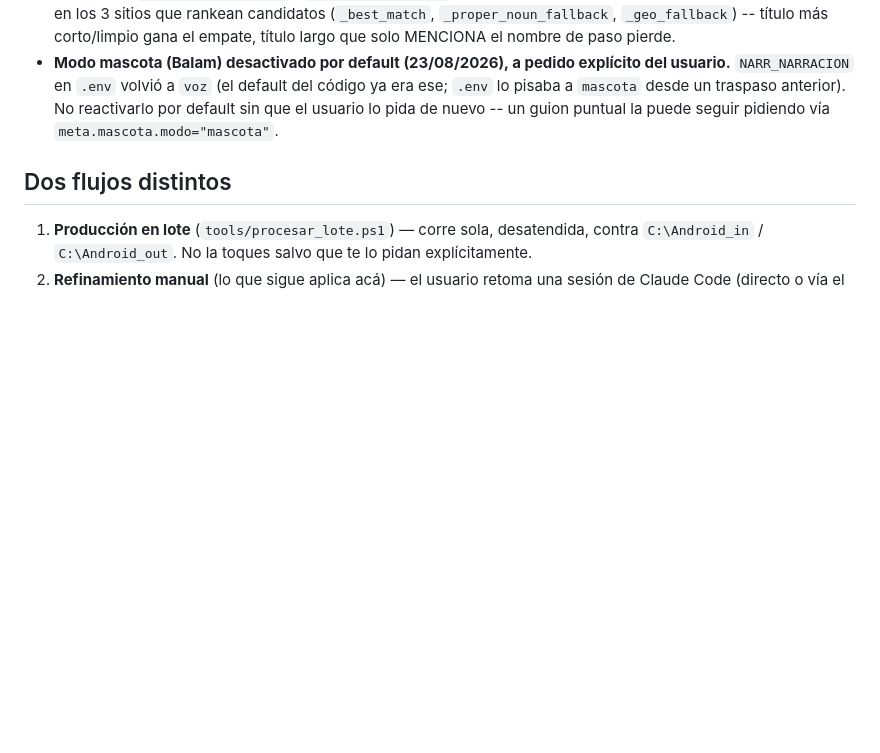
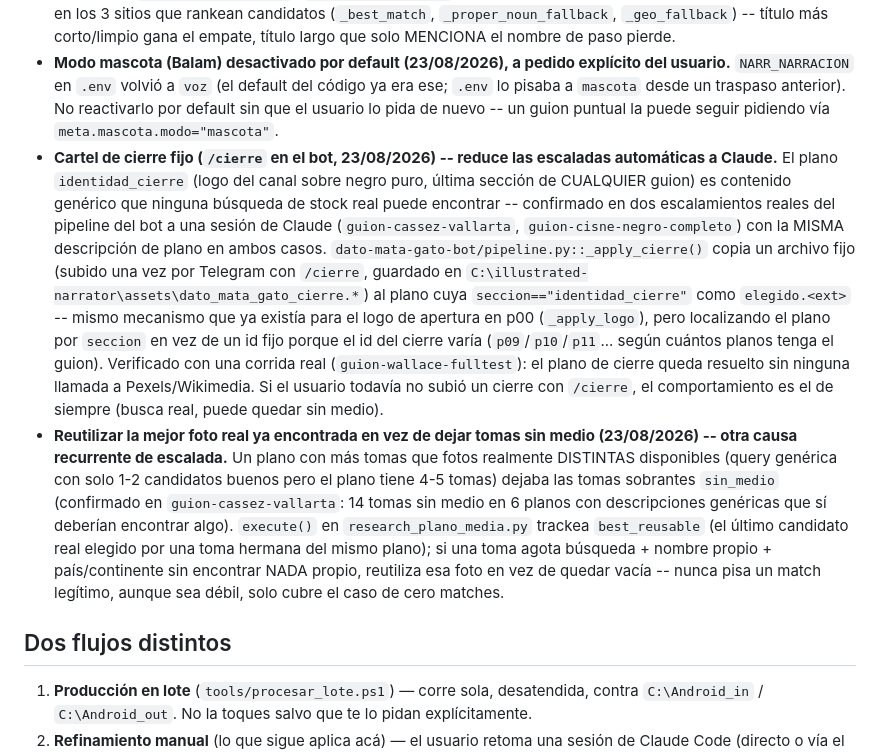
Before and after one commit to javierjarquin/generate_assistance, a Markdown page: CLAUDE.md, the part around the change. Drawn GitHub-style; blank space fills up the shorter version.

Commit message:
CLAUDE.md: documenta el cartel de cierre fijo y la reutilización de fotos
Cierra el ciclo de la investigación sobre por qué el pipeline del bot
escala a Claude en casi todos los capítulos: dos causas recurrentes
identificadas (plano de cierre sin foto real posible, y planos con más
tomas que candidatos distintos) y sus fixes correspondientes.

Co-Authored-By: Claude Sonnet 5 <noreply@anthropic.com>

```diff
--- a/CLAUDE.md
+++ b/CLAUDE.md
@@ -15,6 +15,8 @@
 - **`_proper_noun_fallback` no distribuía entre varias figuras del mismo plano -- arreglado (23/08/2026).** Bug real: un plano mencionaba a Isabel Miranda de Wallace Y a Felipe Calderón, pero el fallback probaba los nombres siempre en el mismo orden y se quedaba con el primero que tuviera candidatos disponibles -- como Wikimedia devolvía más de un candidato con "Isabel Miranda" en el título, las tomas que necesitaban el fallback se resolvían ahí y "Felipe Calderón" (correctamente extraído) nunca se intentaba. Fix: cada plano trackea qué nombres ya usó una toma hermana (`used_names` en `execute()`) y los prioriza al final de la lista en la siguiente toma.
 - **Empate en `relevance_score` se resolvía por orden de inserción, no por especificidad -- arreglado (23/08/2026).** `relevance_score` es una fracción (0..1) de palabras de la query presentes en el título -- con una query de 2 palabras (nombre propio), CUALQUIER título que las mencione da 1.0, sin importar cuántas palabras más tenga alrededor. Bug real: para "Felipe Calderón", un título de una foto de protesta ("Brigadas Querétaro - Protesta contra reforma energética de Felipe Calderón - CDMX 2008.jpg") empataba en 1.0 con un retrato limpio ("Felipe Calderón.jpg") -- y como `sorted()` es estable, ganaba el que Wikimedia devolvía primero, no el mejor match. Fix: `title_specificity()` (`media_relevance.py`) cuenta las palabras del título y se usa como desempate en los 3 sitios que rankean candidatos (`_best_match`, `_proper_noun_fallback`, `_geo_fallback`) -- título más corto/limpio gana el empate, título largo que solo MENCIONA el nombre de paso pierde.
 - **Modo mascota (Balam) desactivado por default (23/08/2026), a pedido explícito del usuario.** `NARR_NARRACION` en `.env` volvió a `voz` (el default del código ya era ese; `.env` lo pisaba a `mascota` desde un traspaso anterior). No reactivarlo por default sin que el usuario lo pida de nuevo -- un guion puntual la puede seguir pidiendo vía `meta.mascota.modo="mascota"`.
+- **Cartel de cierre fijo (`/cierre` en el bot, 23/08/2026) -- reduce las escaladas automáticas a Claude.** El plano `identidad_cierre` (logo del canal sobre negro puro, última sección de CUALQUIER guion) es contenido genérico que ninguna búsqueda de stock real puede encontrar -- confirmado en dos escalamientos reales del pipeline del bot a una sesión de Claude (`guion-cassez-vallarta`, `guion-cisne-negro-completo`) con la MISMA descripción de plano en ambos casos. `dato-mata-gato-bot/pipeline.py::_apply_cierre()` copia un archivo fijo (subido una vez por Telegram con `/cierre`, guardado en `C:\illustrated-narrator\assets\dato_mata_gato_cierre.*`) al plano cuya `seccion=="identidad_cierre"` como `elegido.<ext>` -- mismo mecanismo que ya existía para el logo de apertura en p00 (`_apply_logo`), pero localizando el plano por `seccion` en vez de un id fijo porque el id del cierre varía (`p09`/`p10`/`p11`... según cuántos planos tenga el guion). Verificado con una corrida real (`guion-wallace-fulltest`): el plano de cierre queda resuelto sin ninguna llamada a Pexels/Wikimedia. Si el usuario todavía no subió un cierre con `/cierre`, el comportamiento es el de siempre (busca real, puede quedar sin medio).
+- **Reutilizar la mejor foto real ya encontrada en vez de dejar tomas sin medio (23/08/2026) -- otra causa recurrente de escalada.** Un plano con más tomas que fotos realmente DISTINTAS disponibles (query genérica con solo 1-2 candidatos buenos pero el plano tiene 4-5 tomas) dejaba las tomas sobrantes `sin_medio` (confirmado en `guion-cassez-vallarta`: 14 tomas sin medio en 6 planos con descripciones genéricas que sí deberían encontrar algo). `execute()` en `research_plano_media.py` trackea `best_reusable` (el último candidato real elegido por una toma hermana del mismo plano); si una toma agota búsqueda + nombre propio + país/continente sin encontrar NADA propio, reutiliza esa foto en vez de quedar vacía -- nunca pisa un match legítimo, aunque sea débil, solo cubre el caso de cero matches.
 
 ## Dos flujos distintos
 
```
